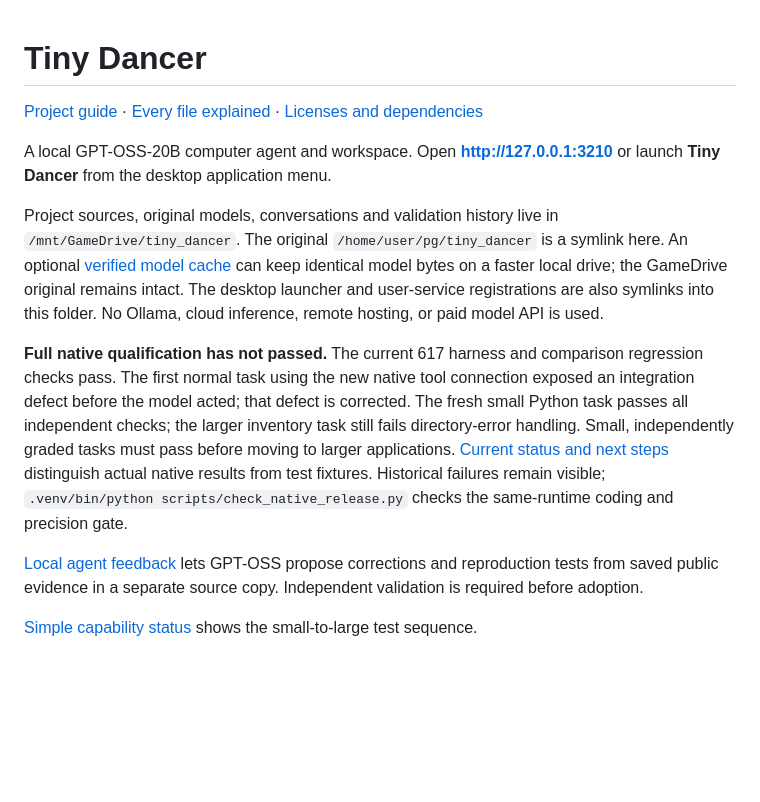
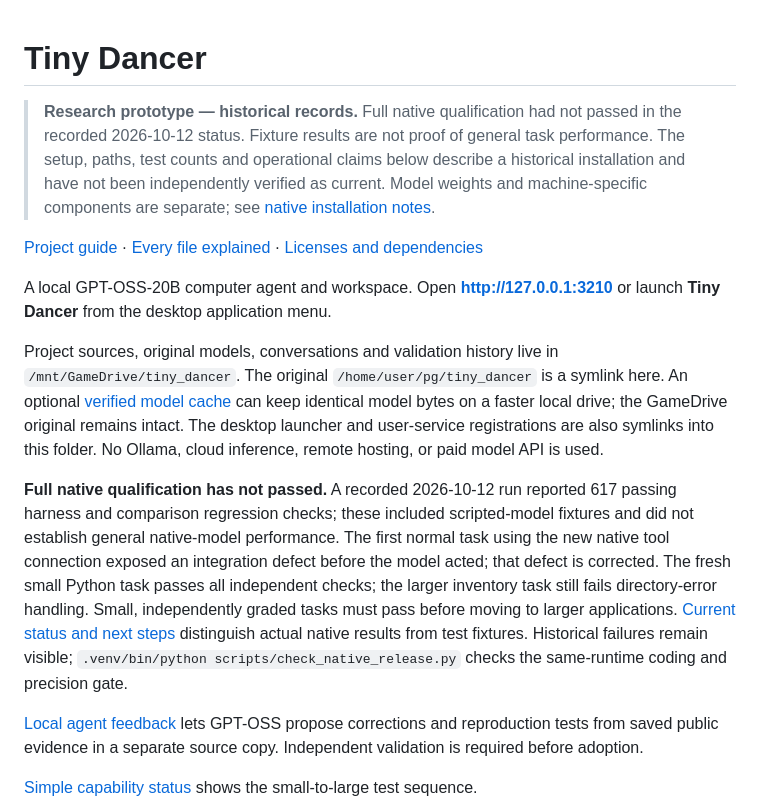
Before and after one commit to Ethan-da-Tech-Wizard/tiny_dancer, a Markdown page: README.md, the part around the change. Drawn GitHub-style; blank space fills up the shorter version.

Commit message:
Clarify project overview, setup, and limitations

```diff
--- a/README.md
+++ b/README.md
@@ -1,4 +1,6 @@
 # Tiny Dancer
+
+> **Research prototype — historical records.** Full native qualification had not passed in the recorded 2026-10-12 status. Fixture results are not proof of general task performance. The setup, paths, test counts and operational claims below describe a historical installation and have not been independently verified as current. Model weights and machine-specific components are separate; see [native installation notes](docs/INSTALL_NATIVE.md).
 
 [Project guide](docs/PROJECT_GUIDE.md) · [Every file explained](docs/FILE_GUIDE.md) · [Licenses and dependencies](docs/LICENSE_REVIEW.md)
 
@@ -6,7 +8,7 @@ A local GPT-OSS-20B computer agent and workspace. Open **http://127.0.0.1:3210**
 
 Project sources, original models, conversations and validation history live in `/mnt/GameDrive/tiny_dancer`. The original `/home/user/pg/tiny_dancer` is a symlink here. An optional [verified model cache](docs/MODEL_CACHE.md) can keep identical model bytes on a faster local drive; the GameDrive original remains intact. The desktop launcher and user-service registrations are also symlinks into this folder. No Ollama, cloud inference, remote hosting, or paid model API is used.
 
-**Full native qualification has not passed.** The current 617 harness and comparison regression checks pass. The first normal task using the new native tool connection exposed an integration defect before the model acted; that defect is corrected. The fresh small Python task passes all independent checks; the larger inventory task still fails directory-error handling. Small, independently graded tasks must pass before moving to larger applications. [Current status and next steps](docs/RESUME_HERE.md) distinguish actual native results from test fixtures. Historical failures remain visible; `.venv/bin/python scripts/check_native_release.py` checks the same-runtime coding and precision gate.
+**Full native qualification has not passed.** A recorded 2026-10-12 run reported 617 passing harness and comparison regression checks; these included scripted-model fixtures and did not establish general native-model performance. The first normal task using the new native tool connection exposed an integration defect before the model acted; that defect is corrected. The fresh small Python task passes all independent checks; the larger inventory task still fails directory-error handling. Small, independently graded tasks must pass before moving to larger applications. [Current status and next steps](docs/RESUME_HERE.md) distinguish actual native results from test fixtures. Historical failures remain visible; `.venv/bin/python scripts/check_native_release.py` checks the same-runtime coding and precision gate.
 
 [Local agent feedback](docs/AGENT_FEEDBACK.md) lets GPT-OSS propose corrections and reproduction tests from saved public evidence in a separate source copy. Independent validation is required before adoption.
 
```
